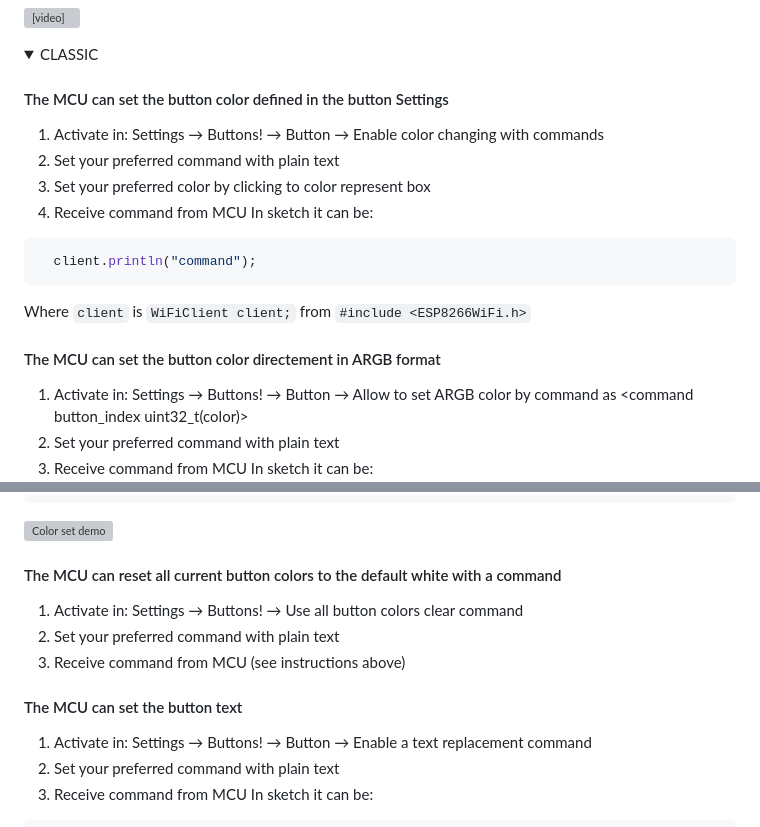
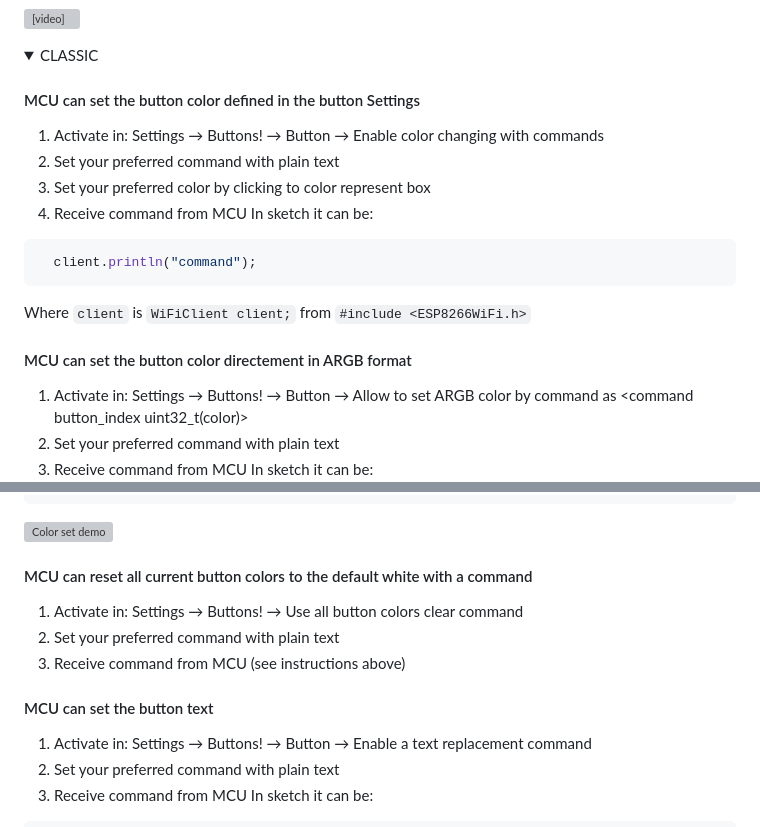
Before and after one commit to Azerlag/ZenAir-Privacy-Policy, a Markdown page: README.md, 2 parts joined by grey strips. Rendered like a GitHub page; folded sections open; grey boxes are pictures that could not be loaded.

Commit message:
2.235 | Update README with change log
Fix formatting and improve clarity in README

````diff
--- a/README.md
+++ b/README.md
@@ -146,7 +146,7 @@ MQTT commands handling:
 <details>
 <summary>CLASSIC</summary>
 
-#### The MCU can set the button color defined in the button Settings
+#### MCU can set the button color defined in the button Settings
 1) Activate in: Settings → Buttons! → Button → Enable color changing with commands
 2) Set your preferred command with plain text
 3) Set your preferred color by clicking to color represent box
@@ -157,7 +157,7 @@ In sketch it can be:
 ```
 Where `client` is `WiFiClient client;` from `#include <ESP8266WiFi.h>`
 
-#### The MCU can set the button color directement in ARGB format
+#### MCU can set the button color directement in ARGB format
 1) Activate in: Settings → Buttons! → Button → Allow to set ARGB color by command as <command button_index uint32_t(color)>
 2) Set your preferred command with plain text
 3) Receive command from MCU
@@ -182,12 +182,12 @@ In sketch it can be:
 ```
 <img src="res/setColor.gif" width="400" height="300" alt="Color set demo">
 
-#### The MCU can reset all current button colors to the default white with a command
+#### MCU can reset all current button colors to the default white with a command
 1) Activate in: Settings → Buttons! → Use all button colors clear command
 2) Set your preferred command with plain text
 3) Receive command from MCU (see instructions above)
 
-#### The MCU can set the button text
+#### MCU can set the button text
 1) Activate in: Settings → Buttons! → Button → Enable a text replacement command
 2) Set your preferred command with plain text
 3) Receive command from MCU
````
Also changed, not shown: other parts of README.md (+1 -1 lines).
